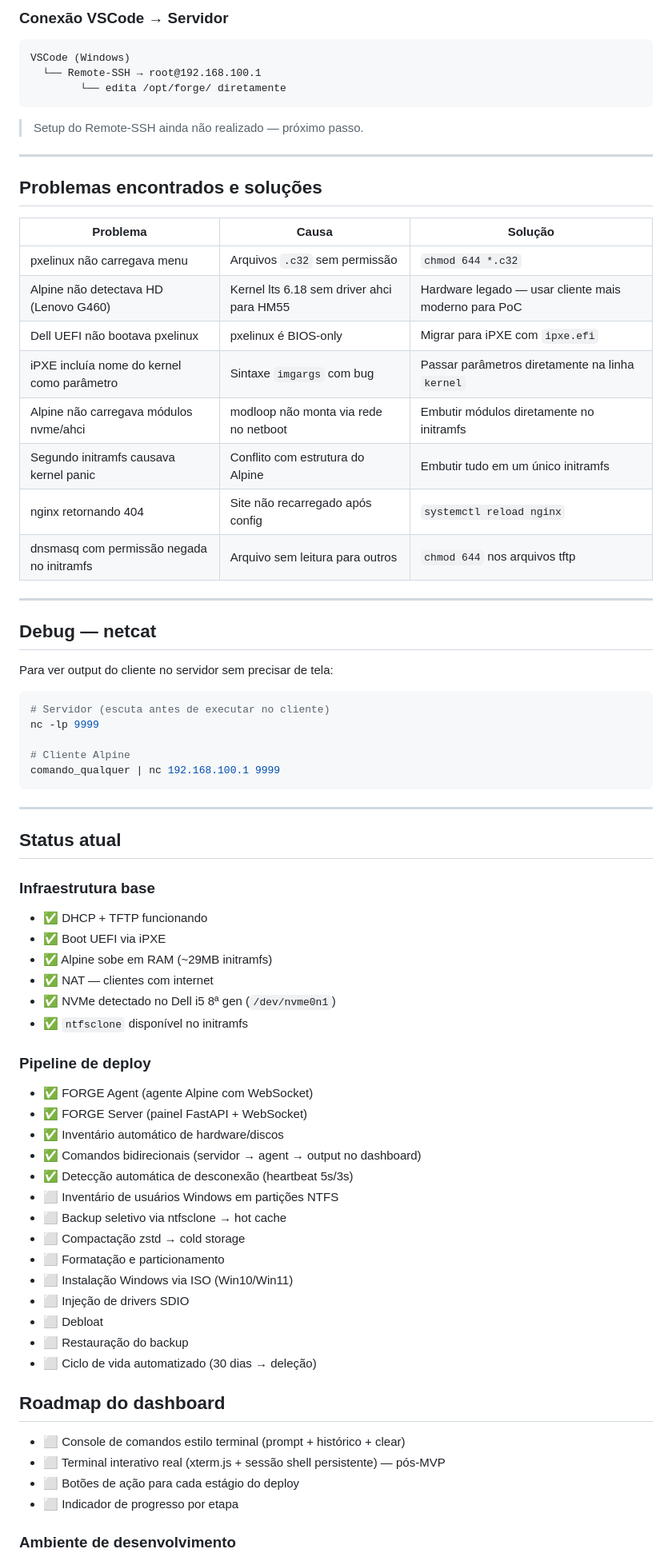
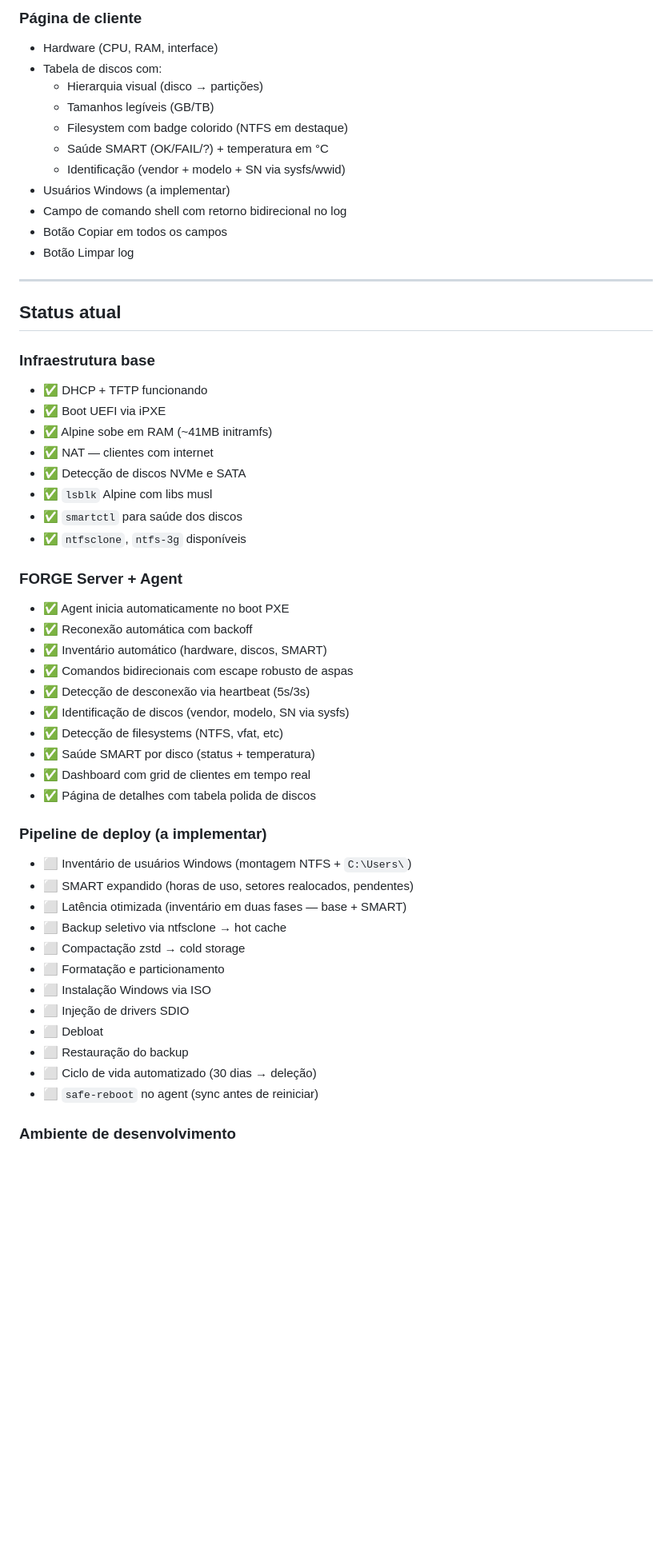
Before and after one commit to brener-fregulia/forge, a Markdown page: docs/forge-referencia.md, the part around one of its changes. Shown at 80% size. Drawn GitHub-style; blank space fills up the shorter version.

Commit message:
docs: referencia tecnica completa atualizada

````diff
--- a/docs/forge-referencia.md
+++ b/docs/forge-referencia.md
@@ -284,41 +297,16 @@ chmod 644 /srv/tftp/alpine-initramfs-full
 
-### Conexão VSCode → Servidor
-```
-VSCode (Windows)
-  └── Remote-SSH → root@192.168.100.1
-        └── edita /opt/forge/ diretamente
-```
-
-> Setup do Remote-SSH ainda não realizado — próximo passo.
-
----
-
-## Problemas encontrados e soluções
-
-| Problema | Causa | Solução |
-|---|---|---|
-| pxelinux não carregava menu | Arquivos `.c32` sem permissão | `chmod 644 *.c32` |
-| Alpine não detectava HD (Lenovo G460) | Kernel lts 6.18 sem driver ahci para HM55 | Hardware legado — usar cliente mais moderno para PoC |
-| Dell UEFI não bootava pxelinux | pxelinux é BIOS-only | Migrar para iPXE com `ipxe.efi` |
-| iPXE incluía nome do kernel como parâmetro | Sintaxe `imgargs` com bug | Passar parâmetros diretamente na linha `kernel` |
-| Alpine não carregava módulos nvme/ahci | modloop não monta via rede no netboot | Embutir módulos diretamente no initramfs |
-| Segundo initramfs causava kernel panic | Conflito com estrutura do Alpine | Embutir tudo em um único initramfs |
-| nginx retornando 404 | Site não recarregado após config | `systemctl reload nginx` |
-| dnsmasq com permissão negada no initramfs | Arquivo sem leitura para outros | `chmod 644` nos arquivos tftp |
-
----
-
-## Debug — netcat
-
-Para ver output do cliente no servidor sem precisar de tela:
-
-```bash
-# Servidor (escuta antes de executar no cliente)
-nc -lp 9999
-
-# Cliente Alpine
-comando_qualquer | nc 192.168.100.1 9999
-```
+### Página de cliente
+- Hardware (CPU, RAM, interface)
+- Tabela de discos com:
+  - Hierarquia visual (disco → partições)
+  - Tamanhos legíveis (GB/TB)
+  - Filesystem com badge colorido (NTFS em destaque)
+  - Saúde SMART (OK/FAIL/?) + temperatura em °C
+  - Identificação (vendor + modelo + SN via sysfs/wwid)
+- Usuários Windows (a implementar)
+- Campo de comando shell com retorno bidirecional no log
+- Botão Copiar em todos os campos
+- Botão Limpar log
 
 ---
 
@@ -327,32 +315,37 @@ comando_qualquer | nc 192.168.100.1 9999
 ### Infraestrutura base
 - ✅ DHCP + TFTP funcionando
 - ✅ Boot UEFI via iPXE
-- ✅ Alpine sobe em RAM (~29MB initramfs)
+- ✅ Alpine sobe em RAM (~41MB initramfs)
 - ✅ NAT — clientes com internet
-- ✅ NVMe detectado no Dell i5 8ª gen (`/dev/nvme0n1`)
-- ✅ `ntfsclone` disponível no initramfs
+- ✅ Detecção de discos NVMe e SATA
+- ✅ `lsblk` Alpine com libs musl
+- ✅ `smartctl` para saúde dos discos
+- ✅ `ntfsclone`, `ntfs-3g` disponíveis
 
-### Pipeline de deploy
-- ✅ FORGE Agent (agente Alpine com WebSocket)
-- ✅ FORGE Server (painel FastAPI + WebSocket)
-- ✅ Inventário automático de hardware/discos
-- ✅ Comandos bidirecionais (servidor → agent → output no dashboard)
-- ✅ Detecção automática de desconexão (heartbeat 5s/3s)
-- ⬜ Inventário de usuários Windows em partições NTFS
+### FORGE Server + Agent
+- ✅ Agent inicia automaticamente no boot PXE
+- ✅ Reconexão automática com backoff
+- ✅ Inventário automático (hardware, discos, SMART)
+- ✅ Comandos bidirecionais com escape robusto de aspas
+- ✅ Detecção de desconexão via heartbeat (5s/3s)
+- ✅ Identificação de discos (vendor, modelo, SN via sysfs)
+- ✅ Detecção de filesystems (NTFS, vfat, etc)
+- ✅ Saúde SMART por disco (status + temperatura)
+- ✅ Dashboard com grid de clientes em tempo real
+- ✅ Página de detalhes com tabela polida de discos
+
+### Pipeline de deploy (a implementar)
+- ⬜ Inventário de usuários Windows (montagem NTFS + `C:\Users\`)
+- ⬜ SMART expandido (horas de uso, setores realocados, pendentes)
+- ⬜ Latência otimizada (inventário em duas fases — base + SMART)
 - ⬜ Backup seletivo via ntfsclone → hot cache
 - ⬜ Compactação zstd → cold storage
 - ⬜ Formatação e particionamento
-- ⬜ Instalação Windows via ISO (Win10/Win11)
+- ⬜ Instalação Windows via ISO
 - ⬜ Injeção de drivers SDIO
 - ⬜ Debloat
 - ⬜ Restauração do backup
 - ⬜ Ciclo de vida automatizado (30 dias → deleção)
-
-## Roadmap do dashboard
-
-- ⬜ Console de comandos estilo terminal (prompt + histórico + clear)
-- ⬜ Terminal interativo real (xterm.js + sessão shell persistente) — pós-MVP
-- ⬜ Botões de ação para cada estágio do deploy
-- ⬜ Indicador de progresso por etapa
+- ⬜ `safe-reboot` no agent (sync antes de reiniciar)
 
 ### Ambiente de desenvolvimento
````
Also changed, not shown: other parts of docs/forge-referencia.md (+190 -130 lines).
